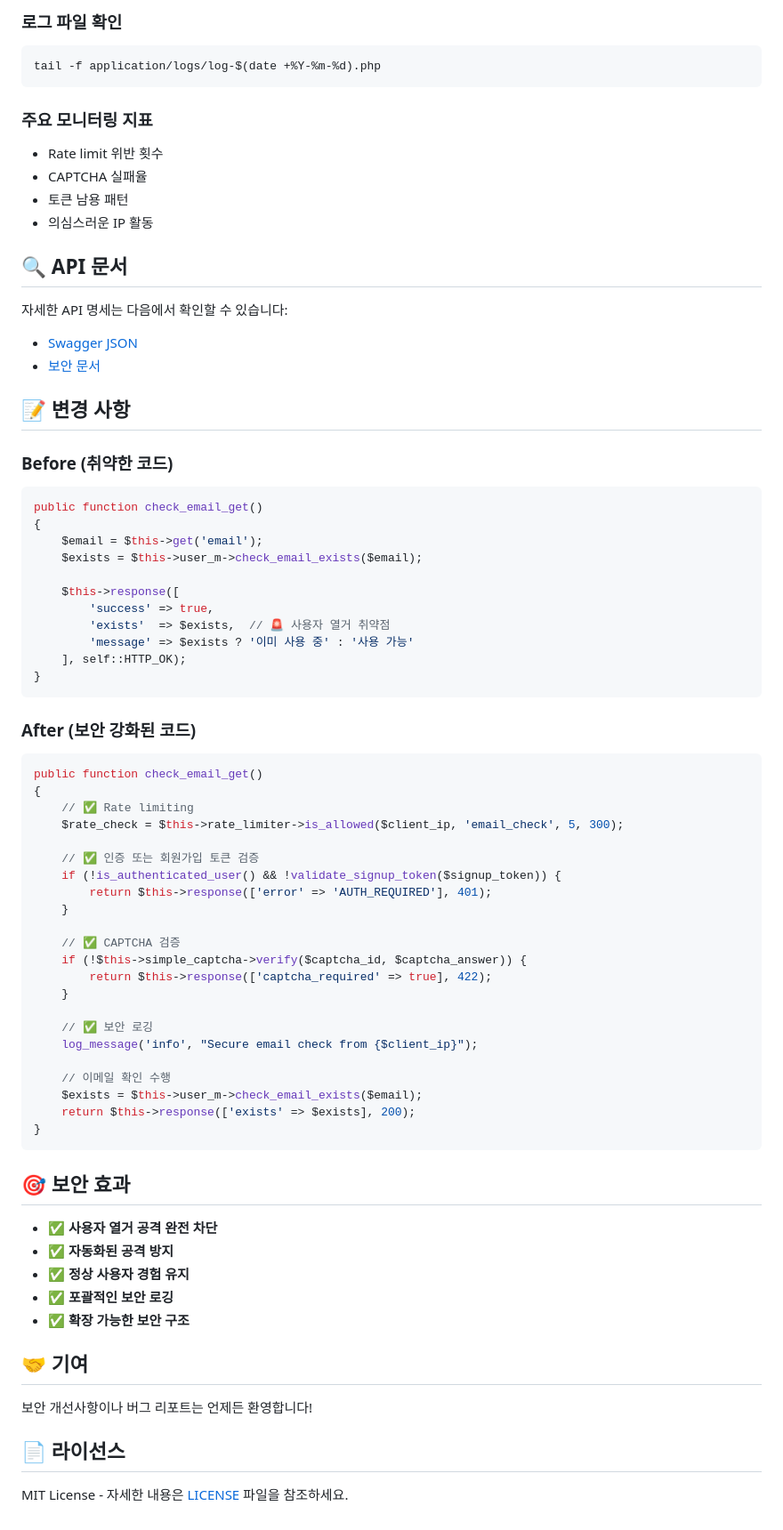
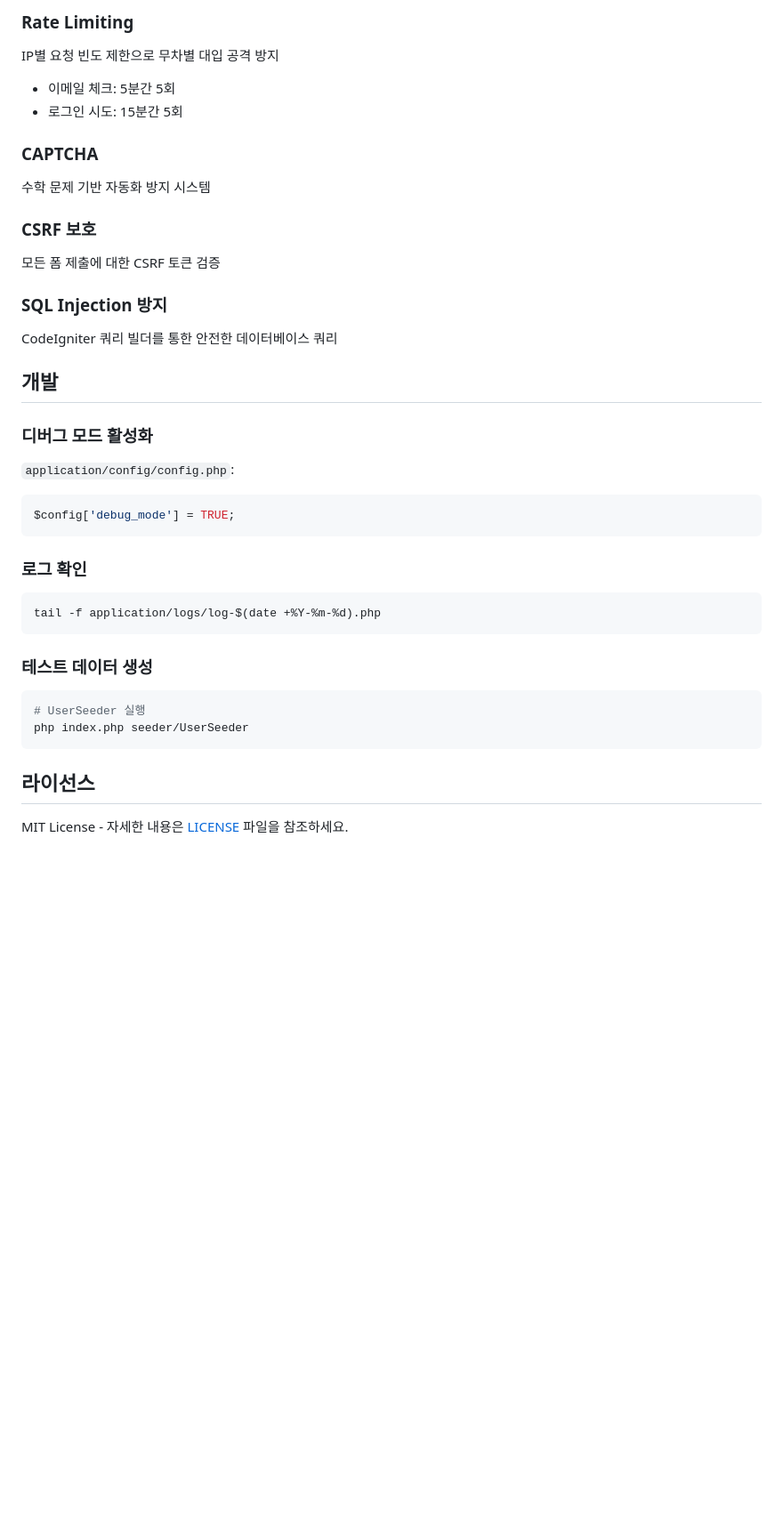
Before and after one commit to nambak/ci-board, a Markdown page: readme.md, the part around one of its changes. Shown at 89% size. GitHub-like rendering; blank space fills up the shorter version.

````diff
--- a/readme.md
+++ b/readme.md
@@ -128,76 +165,40 @@ if ($token_data['email_checks_count'] >= 5) // 5회
 
-### 로그 파일 확인
+### Rate Limiting
+IP별 요청 빈도 제한으로 무차별 대입 공격 방지
+- 이메일 체크: 5분간 5회
+- 로그인 시도: 15분간 5회
+
+### CAPTCHA
+수학 문제 기반 자동화 방지 시스템
+
+### CSRF 보호
+모든 폼 제출에 대한 CSRF 토큰 검증
+
+### SQL Injection 방지
+CodeIgniter 쿼리 빌더를 통한 안전한 데이터베이스 쿼리
+
+## 개발
+
+### 디버그 모드 활성화
+
+`application/config/config.php`:
+```php
+$config['debug_mode'] = TRUE;
+```
+
+### 로그 확인
+
 ```bash
 tail -f application/logs/log-$(date +%Y-%m-%d).php
 ```
 
-### 주요 모니터링 지표
-- Rate limit 위반 횟수
-- CAPTCHA 실패율
-- 토큰 남용 패턴
-- 의심스러운 IP 활동
+### 테스트 데이터 생성
 
-## 🔍 API 문서
-
-자세한 API 명세는 다음에서 확인할 수 있습니다:
-- [Swagger JSON](v1/swagger.json)
-- [보안 문서](SECURITY_DOCUMENTATION.md)
-
-## 📝 변경 사항
-
-### Before (취약한 코드)
-```php
-public function check_email_get()
-{
-    $email = $this->get('email');
-    $exists = $this->user_m->check_email_exists($email);
-
-    $this->response([
-        'success' => true,
-        'exists'  => $exists,  // 🚨 사용자 열거 취약점
-        'message' => $exists ? '이미 사용 중' : '사용 가능'
-    ], self::HTTP_OK);
-}
+```bash
+# UserSeeder 실행
+php index.php seeder/UserSeeder
 ```
 
-### After (보안 강화된 코드)
-```php
-public function check_email_get()
-{
-    // ✅ Rate limiting
-    $rate_check = $this->rate_limiter->is_allowed($client_ip, 'email_check', 5, 300);
-
-    // ✅ 인증 또는 회원가입 토큰 검증
-    if (!is_authenticated_user() && !validate_signup_token($signup_token)) {
-        return $this->response(['error' => 'AUTH_REQUIRED'], 401);
-    }
-
-    // ✅ CAPTCHA 검증
-    if (!$this->simple_captcha->verify($captcha_id, $captcha_answer)) {
-        return $this->response(['captcha_required' => true], 422);
-    }
-
-    // ✅ 보안 로깅
-    log_message('info', "Secure email check from {$client_ip}");
-
-    // 이메일 확인 수행
-    $exists = $this->user_m->check_email_exists($email);
-    return $this->response(['exists' => $exists], 200);
-}
-```
-
-## 🎯 보안 효과
-
-- ✅ **사용자 열거 공격 완전 차단**
-- ✅ **자동화된 공격 방지**
-- ✅ **정상 사용자 경험 유지**
-- ✅ **포괄적인 보안 로깅**
-- ✅ **확장 가능한 보안 구조**
-
-## 🤝 기여
-
-보안 개선사항이나 버그 리포트는 언제든 환영합니다!
-
-## 📄 라이선스
+## 라이선스
 
 MIT License - 자세한 내용은 [LICENSE](license.txt) 파일을 참조하세요.
````
Also changed, not shown: other parts of readme.md (+128 -91 lines).
